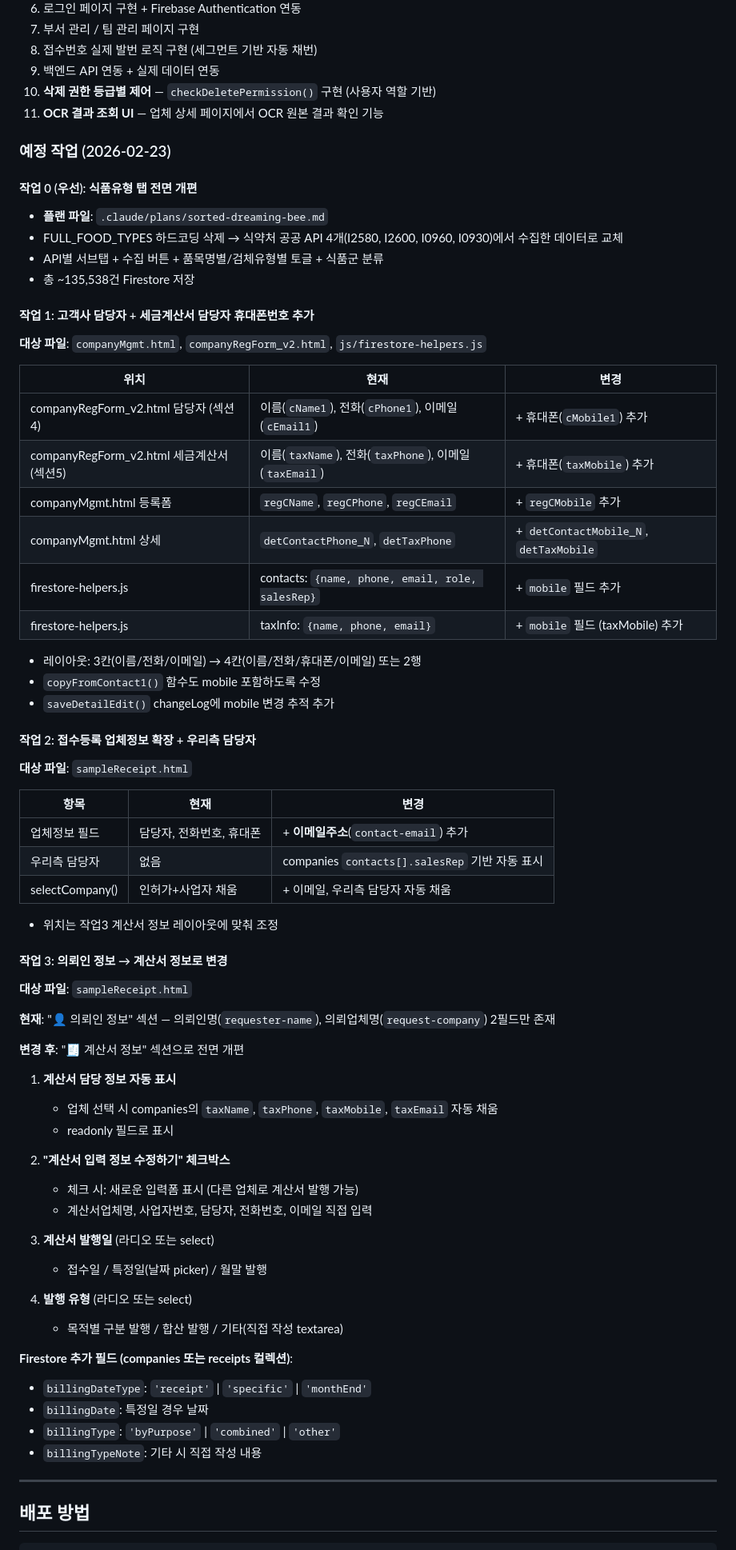
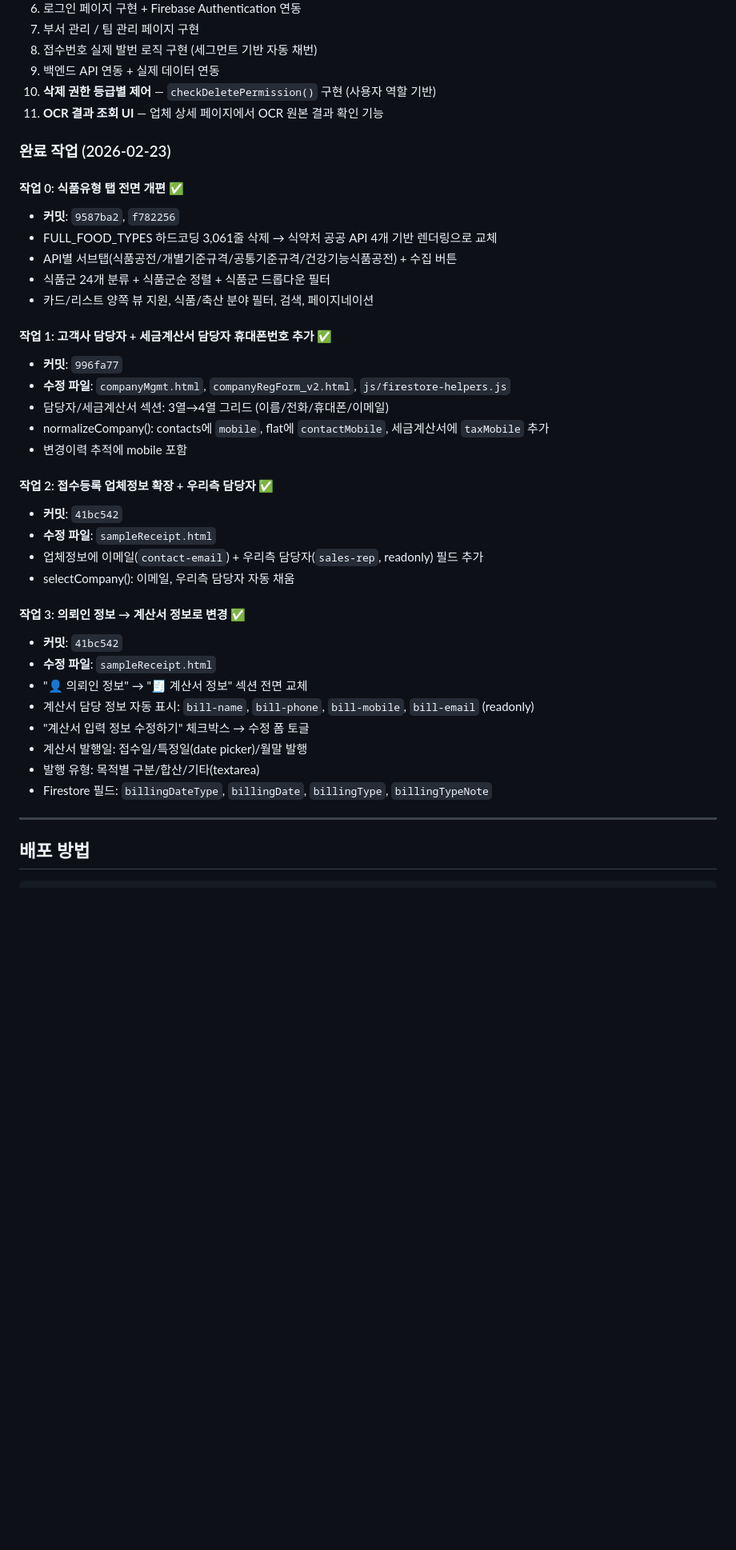
Before and after one commit to biofl1411/bfl_lims, a Markdown page: README.md, the part around one of its changes. Shown at 80% size. GitHub-like rendering; blank space fills up the shorter version.

Commit message:
README.md: 2/23 작업 완료 기록 (식품유형 개편 + 휴대폰 + 접수등록 개편)
Co-Authored-By: Claude Opus 4.6 <noreply@anthropic.com>

```diff
--- a/README.md
+++ b/README.md
@@ -1730,70 +1742,37 @@ window.addEventListener('firebase-ready', function() {
 10. **삭제 권한 등급별 제어** — `checkDeletePermission()` 구현 (사용자 역할 기반)
 11. **OCR 결과 조회 UI** — 업체 상세 페이지에서 OCR 원본 결과 확인 기능
 
-### 예정 작업 (2026-02-23)
-
-#### 작업 0 (우선): 식품유형 탭 전면 개편
-- **플랜 파일**: `.claude/plans/sorted-dreaming-bee.md`
-- FULL_FOOD_TYPES 하드코딩 삭제 → 식약처 공공 API 4개(I2580, I2600, I0960, I0930)에서 수집한 데이터로 교체
-- API별 서브탭 + 수집 버튼 + 품목명별/검체유형별 토글 + 식품군 분류
-- 총 ~135,538건 Firestore 저장
-
-#### 작업 1: 고객사 담당자 + 세금계산서 담당자 휴대폰번호 추가
-
-**대상 파일**: `companyMgmt.html`, `companyRegForm_v2.html`, `js/firestore-helpers.js`
-
-| 위치 | 현재 | 변경 |
-|------|------|------|
-| companyRegForm_v2.html 담당자 (섹션4) | 이름(`cName1`), 전화(`cPhone1`), 이메일(`cEmail1`) | + 휴대폰(`cMobile1`) 추가 |
-| companyRegForm_v2.html 세금계산서 (섹션5) | 이름(`taxName`), 전화(`taxPhone`), 이메일(`taxEmail`) | + 휴대폰(`taxMobile`) 추가 |
-| companyMgmt.html 등록폼 | `regCName`, `regCPhone`, `regCEmail` | + `regCMobile` 추가 |
-| companyMgmt.html 상세 | `detContactPhone_N`, `detTaxPhone` | + `detContactMobile_N`, `detTaxMobile` |
-| firestore-helpers.js | contacts: `{name, phone, email, role, salesRep}` | + `mobile` 필드 추가 |
-| firestore-helpers.js | taxInfo: `{name, phone, email}` | + `mobile` 필드 (taxMobile) 추가 |
-
-- 레이아웃: 3칸(이름/전화/이메일) → 4칸(이름/전화/휴대폰/이메일) 또는 2행
-- `copyFromContact1()` 함수도 mobile 포함하도록 수정
-- `saveDetailEdit()` changeLog에 mobile 변경 추적 추가
-
-#### 작업 2: 접수등록 업체정보 확장 + 우리측 담당자
-
-**대상 파일**: `sampleReceipt.html`
-
-| 항목 | 현재 | 변경 |
-|------|------|------|
-| 업체정보 필드 | 담당자, 전화번호, 휴대폰 | + **이메일주소**(`contact-email`) 추가 |
-| 우리측 담당자 | 없음 | companies `contacts[].salesRep` 기반 자동 표시 |
-| selectCompany() | 인허가+사업자 채움 | + 이메일, 우리측 담당자 자동 채움 |
-
-- 위치는 작업3 계산서 정보 레이아웃에 맞춰 조정
-
-#### 작업 3: 의뢰인 정보 → 계산서 정보로 변경
-
-**대상 파일**: `sampleReceipt.html`
-
-**현재**: "👤 의뢰인 정보" 섹션 — 의뢰인명(`requester-name`), 의뢰업체명(`request-company`) 2필드만 존재
-
-**변경 후**: "🧾 계산서 정보" 섹션으로 전면 개편
-
-1. **계산서 담당 정보 자동 표시**
-   - 업체 선택 시 companies의 `taxName`, `taxPhone`, `taxMobile`, `taxEmail` 자동 채움
-   - readonly 필드로 표시
-
-2. **"계산서 입력 정보 수정하기" 체크박스**
-   - 체크 시: 새로운 입력폼 표시 (다른 업체로 계산서 발행 가능)
-   - 계산서업체명, 사업자번호, 담당자, 전화번호, 이메일 직접 입력
-
-3. **계산서 발행일** (라디오 또는 select)
-   - 접수일 / 특정일(날짜 picker) / 월말 발행
-
-4. **발행 유형** (라디오 또는 select)
-   - 목적별 구분 발행 / 합산 발행 / 기타(직접 작성 textarea)
-
-**Firestore 추가 필드 (companies 또는 receipts 컬렉션)**:
-- `billingDateType`: `'receipt'` | `'specific'` | `'monthEnd'`
-- `billingDate`: 특정일 경우 날짜
-- `billingType`: `'byPurpose'` | `'combined'` | `'other'`
-- `billingTypeNote`: 기타 시 직접 작성 내용
+### 완료 작업 (2026-02-23)
+
+#### 작업 0: 식품유형 탭 전면 개편 ✅
+- **커밋**: `9587ba2`, `f782256`
+- FULL_FOOD_TYPES 하드코딩 3,061줄 삭제 → 식약처 공공 API 4개 기반 렌더링으로 교체
+- API별 서브탭(식품공전/개별기준규격/공통기준규격/건강기능식품공전) + 수집 버튼
+- 식품군 24개 분류 + 식품군순 정렬 + 식품군 드롭다운 필터
+- 카드/리스트 양쪽 뷰 지원, 식품/축산 분야 필터, 검색, 페이지네이션
+
+#### 작업 1: 고객사 담당자 + 세금계산서 담당자 휴대폰번호 추가 ✅
+- **커밋**: `996fa77`
+- **수정 파일**: `companyMgmt.html`, `companyRegForm_v2.html`, `js/firestore-helpers.js`
+- 담당자/세금계산서 섹션: 3열→4열 그리드 (이름/전화/휴대폰/이메일)
+- normalizeCompany(): contacts에 `mobile`, flat에 `contactMobile`, 세금계산서에 `taxMobile` 추가
+- 변경이력 추적에 mobile 포함
+
+#### 작업 2: 접수등록 업체정보 확장 + 우리측 담당자 ✅
+- **커밋**: `41bc542`
+- **수정 파일**: `sampleReceipt.html`
+- 업체정보에 이메일(`contact-email`) + 우리측 담당자(`sales-rep`, readonly) 필드 추가
+- selectCompany(): 이메일, 우리측 담당자 자동 채움
+
+#### 작업 3: 의뢰인 정보 → 계산서 정보로 변경 ✅
+- **커밋**: `41bc542`
+- **수정 파일**: `sampleReceipt.html`
+- "👤 의뢰인 정보" → "🧾 계산서 정보" 섹션 전면 교체
+- 계산서 담당 정보 자동 표시: `bill-name`, `bill-phone`, `bill-mobile`, `bill-email` (readonly)
+- "계산서 입력 정보 수정하기" 체크박스 → 수정 폼 토글
+- 계산서 발행일: 접수일/특정일(date picker)/월말 발행
+- 발행 유형: 목적별 구분/합산/기타(textarea)
+- Firestore 필드: `billingDateType`, `billingDate`, `billingType`, `billingTypeNote`
 
 ---
 
```
Also changed, not shown: other parts of README.md (+14 -2 lines).
